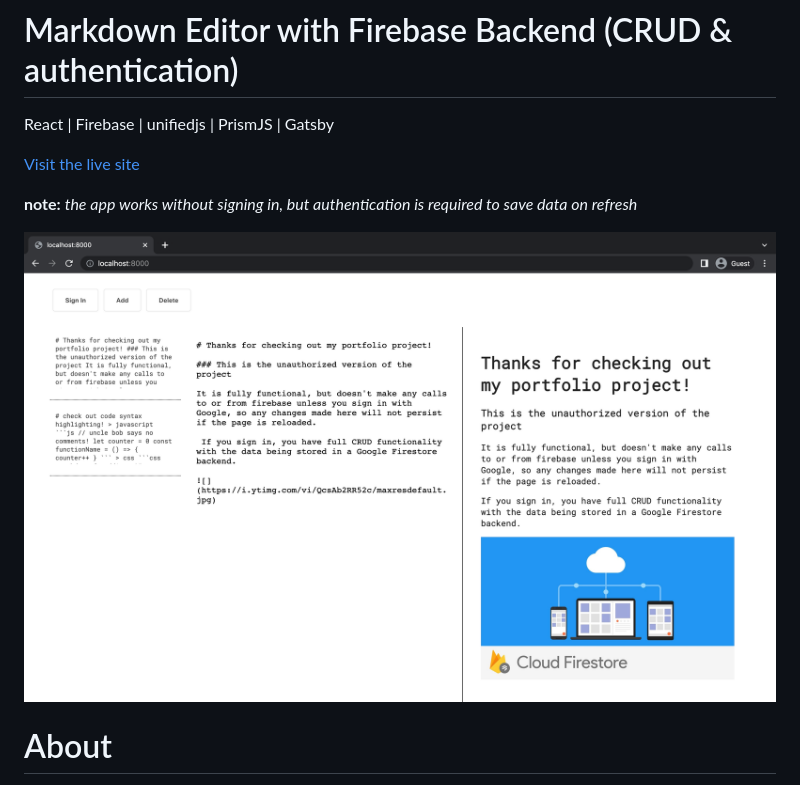
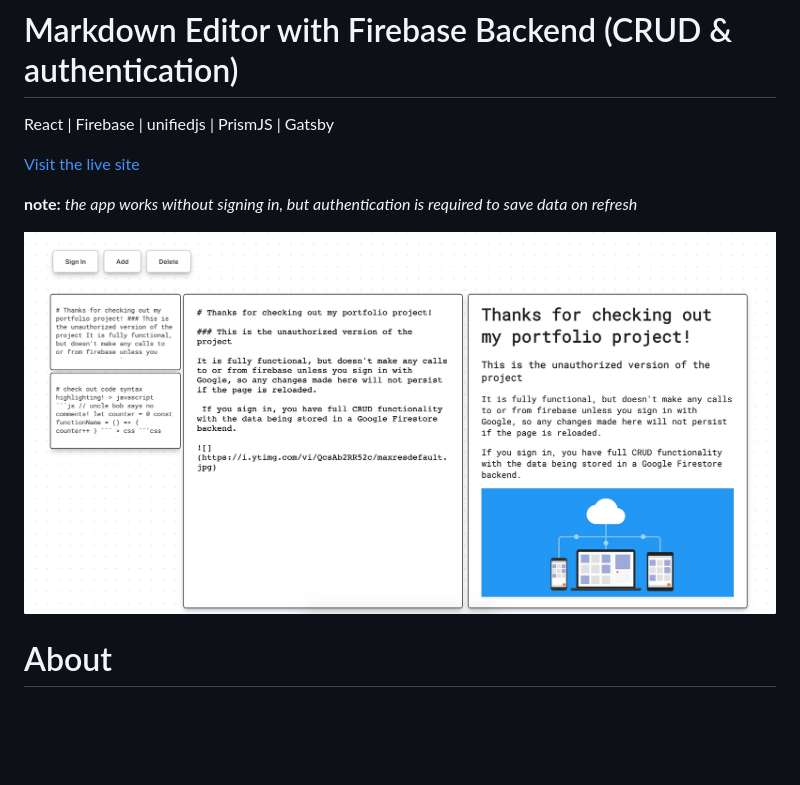
Before and after one commit to xylvnking/markdown-editor, a Markdown page: README.md, the part around the change. GitHub-like rendering; pictures changed too: src/images/screenshot2.png (added); blank space fills up the shorter version.

Commit message:
updated screenshot in readme

```diff
--- a/README.md
+++ b/README.md
@@ -6,7 +6,7 @@ React | Firebase | unifiedjs | PrismJS | Gatsby
 
 **note:** *the app works without signing in, but authentication is required to save data on refresh*
 
-![](/src/images/screenshot1.png)
+![](/src/images/screenshot2.png)
 
 # About
 
```
